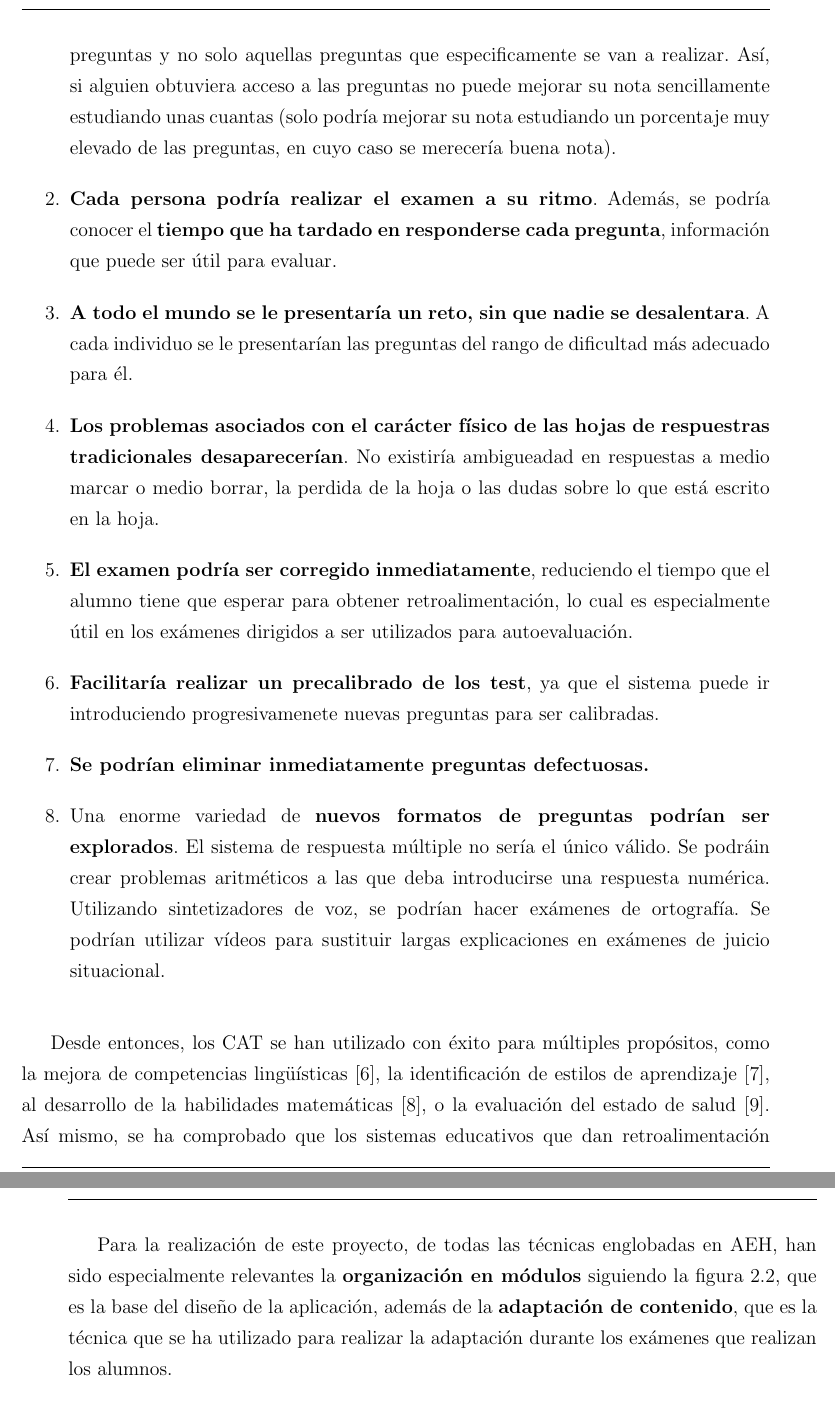
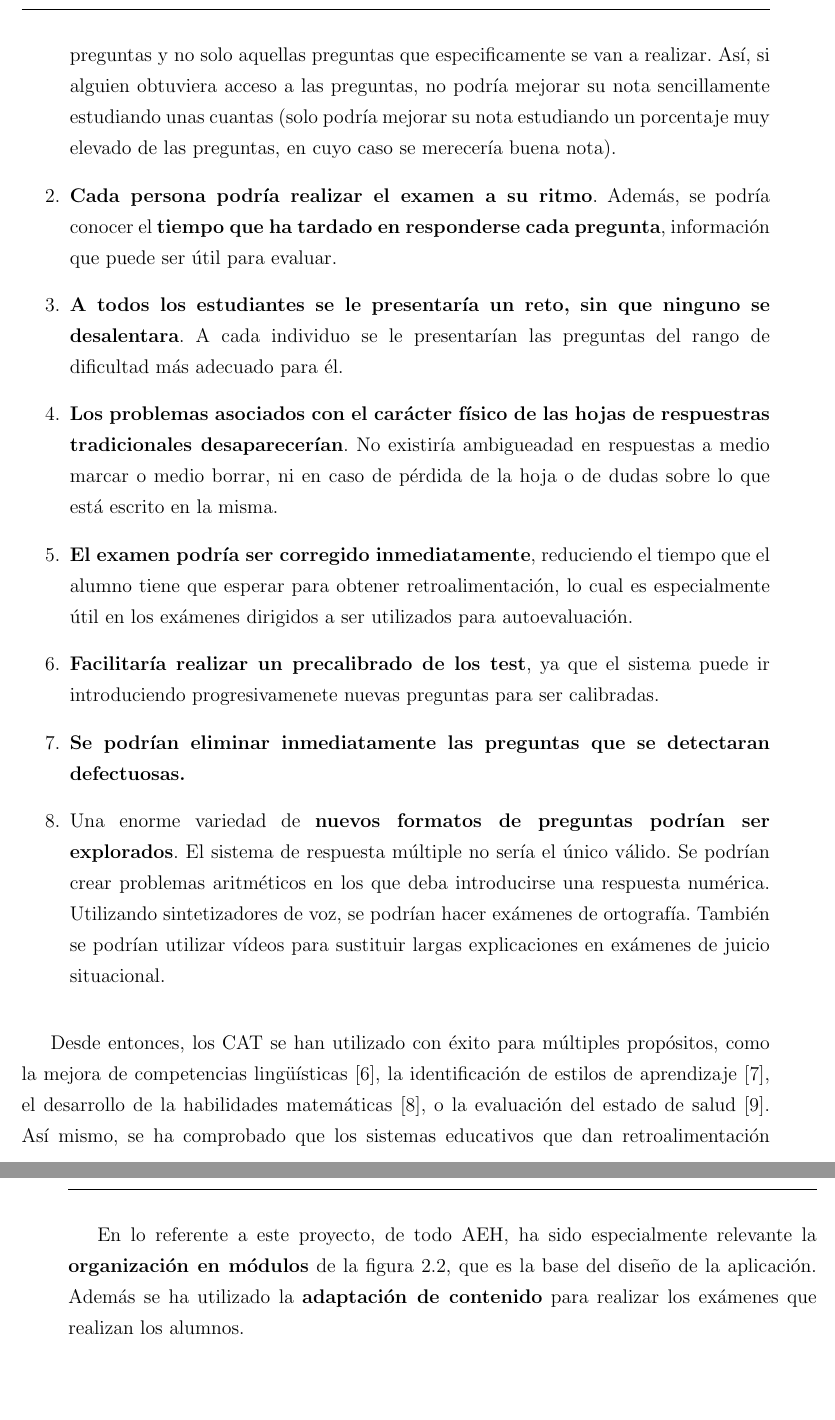
Before and after one commit to molins/TFG, a LaTeX book (main.tex, which reads src/estadoDelArte.tex): two parts of pages 20 and 25 of 64, joined at a grey line, cut so that both start at the same text. The pictures show the PDF file main.pdf that the author committed with the source.

Commit message:
Estado del arte: FINAL.

```diff
--- a/src/estadoDelArte.tex
+++ b/src/estadoDelArte.tex
@@ -1,6 +1,6 @@
 \chapter{Estado del Arte\label{sec:estado_del_arte}}
 
-En esta sección se presentan las dos áreas más importantes en las que se ha basado este Trabajo Fin de Grado: el \textit{Computerized Adaptive Testing} o \acrshort{CAT} y la \textit{Adaptive Educational Hypermedia}, o \acrshort{AEH}.
+En esta sección se presentan las dos áreas más importantes en las que se ha basado este Trabajo Fin de Grado: \textit{Computerized Adaptive Testing} o \acrshort{CAT} y \textit{Adaptive Educational Hypermedia}, o \acrshort{AEH}.
 
 Los \acrshort{CAT} se engloban dentro de una teoría de la psicométrica que exploró por primera vez la posibilidad de hacer exámenes que se adapten de forma automática a las características y el conocimiento del examinado. Primero se detalla la historia, ventajas e inconvenientes que conllevan, además de en qué medida ha influido en este trabajo.
 
@@ -15,13 +15,13 @@ Hacia la década de los setenta aparecieron los primeros trabajos que exploraban
 Entre las mejoras que prometían los \acrshort{CAT} destacaban las siguientes \cite{Green83}:
 
 \begin{enumerate}
-	\item \textbf{Aumentaría la seguridad de los test}, ya que se almacenaría un conjunto de preguntas y no solo aquellas preguntas que especificamente se van a realizar. Así, si alguien obtuviera acceso a las preguntas no puede mejorar su nota sencillamente estudiando unas cuantas (solo podría mejorar su nota estudiando un porcentaje muy elevado de las preguntas, en cuyo caso se merecería buena nota).
+	\item \textbf{Aumentaría la seguridad de los test}, ya que se almacenaría un conjunto de preguntas y no solo aquellas preguntas que especificamente se van a realizar. Así, si alguien obtuviera acceso a las preguntas, no podría mejorar su nota sencillamente estudiando unas cuantas (solo podría mejorar su nota estudiando un porcentaje muy elevado de las preguntas, en cuyo caso se merecería buena nota).
 	\item \textbf{Cada persona podría realizar el examen a su ritmo}. Además, se podría conocer el \textbf{tiempo que ha tardado en responderse cada pregunta}, información que puede ser útil para evaluar.
-	\item \textbf{A todo el mundo se le presentaría un reto, sin que nadie se desalentara}. A cada individuo se le presentarían las preguntas del rango de dificultad más adecuado para él.
-	\item \textbf{Los problemas asociados con el carácter físico de las hojas de respuestras tradicionales desaparecerían}. No existiría ambigueadad en respuestas a medio marcar o medio borrar, la perdida de la hoja o las dudas sobre lo que está escrito en la hoja.
+	\item \textbf{A todos los estudiantes se le presentaría un reto, sin que ninguno se desalentara}. A cada individuo se le presentarían las preguntas del rango de dificultad más adecuado para él.
+	\item \textbf{Los problemas asociados con el carácter físico de las hojas de respuestras tradicionales desaparecerían}. No existiría ambigueadad en respuestas a medio marcar o medio borrar, ni en caso de pérdida de la hoja o de dudas sobre lo que está escrito en la misma.
 	\item \textbf{El examen podría ser corregido inmediatamente}, reduciendo el tiempo que el alumno tiene que esperar para obtener retroalimentación, lo cual es especialmente útil en los exámenes dirigidos a ser utilizados para autoevaluación.
 	\item \textbf{Facilitaría realizar un precalibrado de los test}, ya que el sistema puede ir introduciendo progresivamenete nuevas preguntas para ser calibradas.
-	\item \textbf{Se podrían eliminar inmediatamente preguntas defectuosas.}
-	\item Una enorme variedad de \textbf{nuevos formatos de preguntas podrían ser explorados}. El sistema de respuesta múltiple no sería el único válido. Se podráin crear problemas aritméticos a las que deba introducirse una respuesta numérica. Utilizando sintetizadores de voz, se podrían hacer exámenes de ortografía. Se podrían utilizar vídeos para sustituir largas explicaciones en exámenes de juicio situacional.
+	\item \textbf{Se podrían eliminar inmediatamente las preguntas que se detectaran defectuosas.}
+	\item Una enorme variedad de \textbf{nuevos formatos de preguntas podrían ser explorados}. El sistema de respuesta múltiple no sería el único válido. Se podrían crear problemas aritméticos en los que deba introducirse una respuesta numérica. Utilizando sintetizadores de voz, se podrían hacer exámenes de ortografía. También se podrían utilizar vídeos para sustituir largas explicaciones en exámenes de juicio situacional.
 \end{enumerate}
 
@@ -78,2 +78,2 @@ La \textbf{adaptación de contenido} tiene como objetivo adaptar la información
 
-Para la realización de este proyecto, de todas las técnicas englobadas en \acrshort{AEH}, han sido especialmente relevantes la \textbf{organización en módulos} siguiendo la figura \ref{fig:diagrama_disenno}, que es la base del diseño de la aplicación, además de la \textbf{adaptación de contenido}, que es la técnica que se ha utilizado para realizar la adaptación durante los exámenes que realizan los alumnos.
+En lo referente a este proyecto, de todo \acrshort{AEH}, ha sido especialmente relevante la \textbf{organización en módulos} de la figura \ref{fig:diagrama_disenno}, que es la base del diseño de la aplicación. Además se ha utilizado la \textbf{adaptación de contenido}  para realizar los exámenes que realizan los alumnos.
```
Also changed, not shown: main.pdf, src/estadoDelArte.tex (10 more changed lines).
